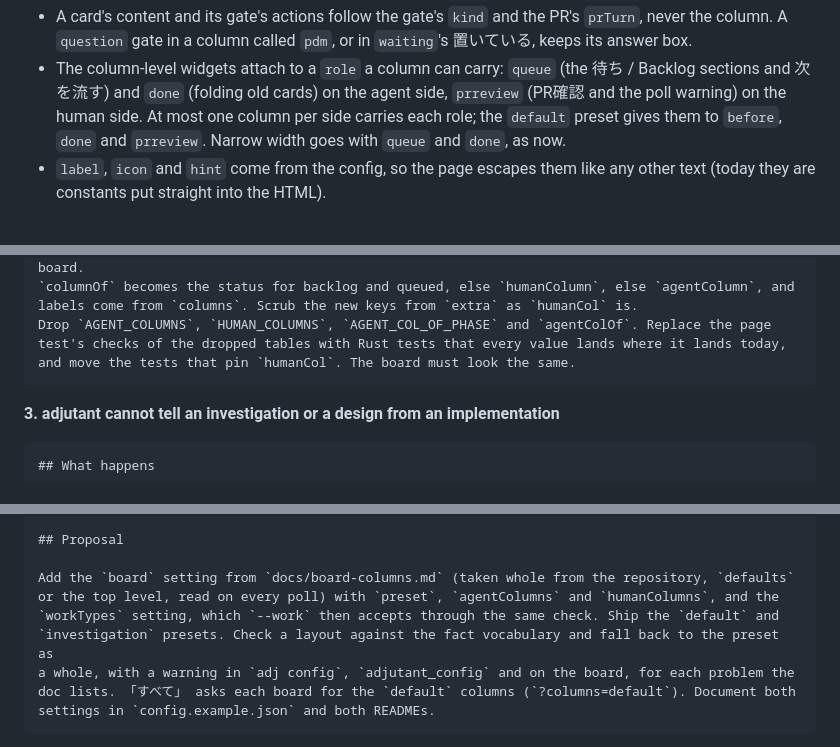
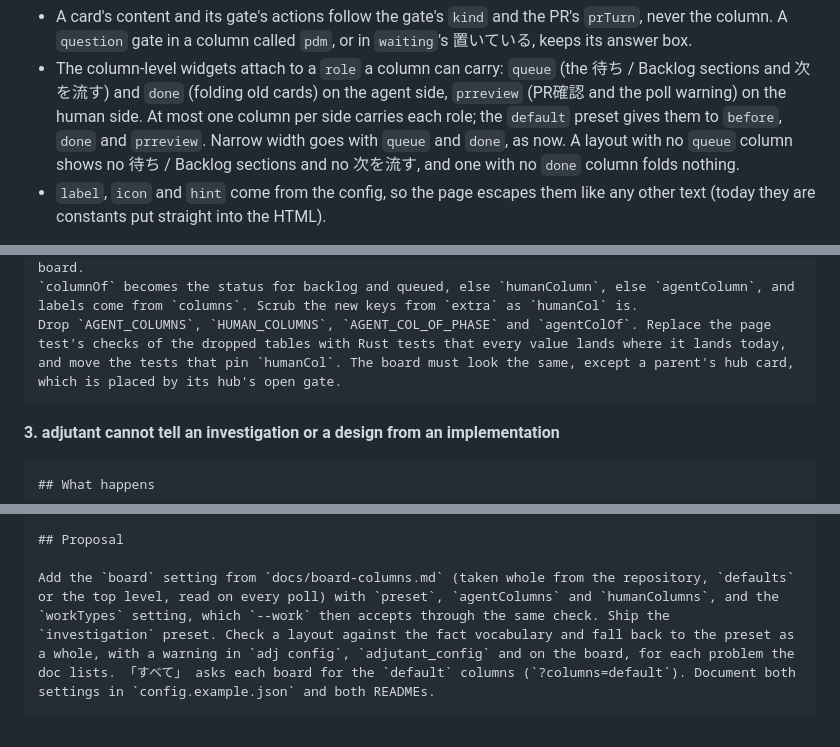
Before and after one commit to syarihu/agent-adjutant, a Markdown page: docs/board-columns.md, 3 parts joined by grey strips. Drawn GitHub-style.

````diff
--- a/docs/board-columns.md
+++ b/docs/board-columns.md
@@ -229,7 +234,8 @@ folding and narrow width by `before` and `done`; the human board's PR確認 and
   sections and 次を流す) and `done` (folding old cards) on the agent side, `prreview` (PR確認 and
   the poll warning) on the human side. At most one column per side carries each role; the
   `default` preset gives them to `before`, `done` and `prreview`. Narrow width goes with `queue`
-  and `done`, as now.
+  and `done`, as now. A layout with no `queue` column shows no 待ち / Backlog sections and no
+  次を流す, and one with no `done` column folds nothing.
 - `label`, `icon` and `hint` come from the config, so the page escapes them like any other text
   (today they are constants put straight into the HTML).
 
@@ -489,7 +497,8 @@ labels a session's phase by its `step`, and names columns with their side outsid
 labels come from `columns`. Scrub the new keys from `extra` as `humanCol` is.
 Drop `AGENT_COLUMNS`, `HUMAN_COLUMNS`, `AGENT_COL_OF_PHASE` and `agentColOf`. Replace the page
 test's checks of the dropped tables with Rust tests that every value lands where it lands today,
-and move the tests that pin `humanCol`. The board must look the same.
+and move the tests that pin `humanCol`. The board must look the same, except a parent's hub card,
+which is placed by its hub's open gate.
 ```
 
 **3. adjutant cannot tell an investigation or a design from an implementation**
@@ -524,8 +533,8 @@ other people has nowhere to put those cards.
 
 Add the `board` setting from `docs/board-columns.md` (taken whole from the repository, `defaults`
 or the top level, read on every poll) with `preset`, `agentColumns` and `humanColumns`, and the
-`workTypes` setting, which `--work` then accepts through the same check. Ship the `default` and
-`investigation` presets. Check a layout against the fact vocabulary and fall back to the preset as
+`workTypes` setting, which `--work` then accepts through the same check. Ship the
+`investigation` preset. Check a layout against the fact vocabulary and fall back to the preset as
 a whole, with a warning in `adj config`, `adjutant_config` and on the board, for each problem the
 doc lists. 「すべて」 asks each board for the `default` columns (`?columns=default`). Document both
 settings in `config.example.json` and both READMEs.
````
Also changed, not shown: other parts of docs/board-columns.md (+21 -13 lines).
